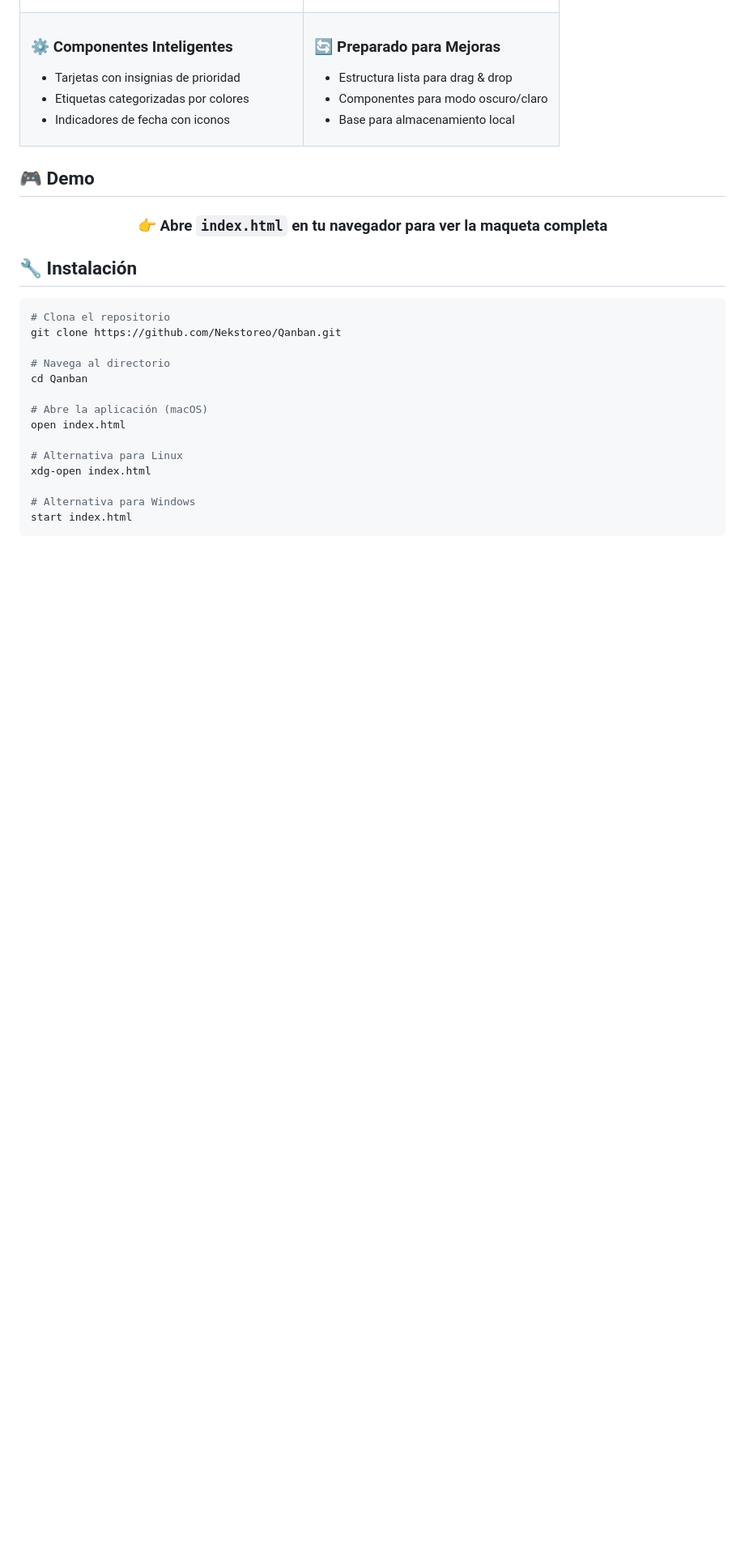
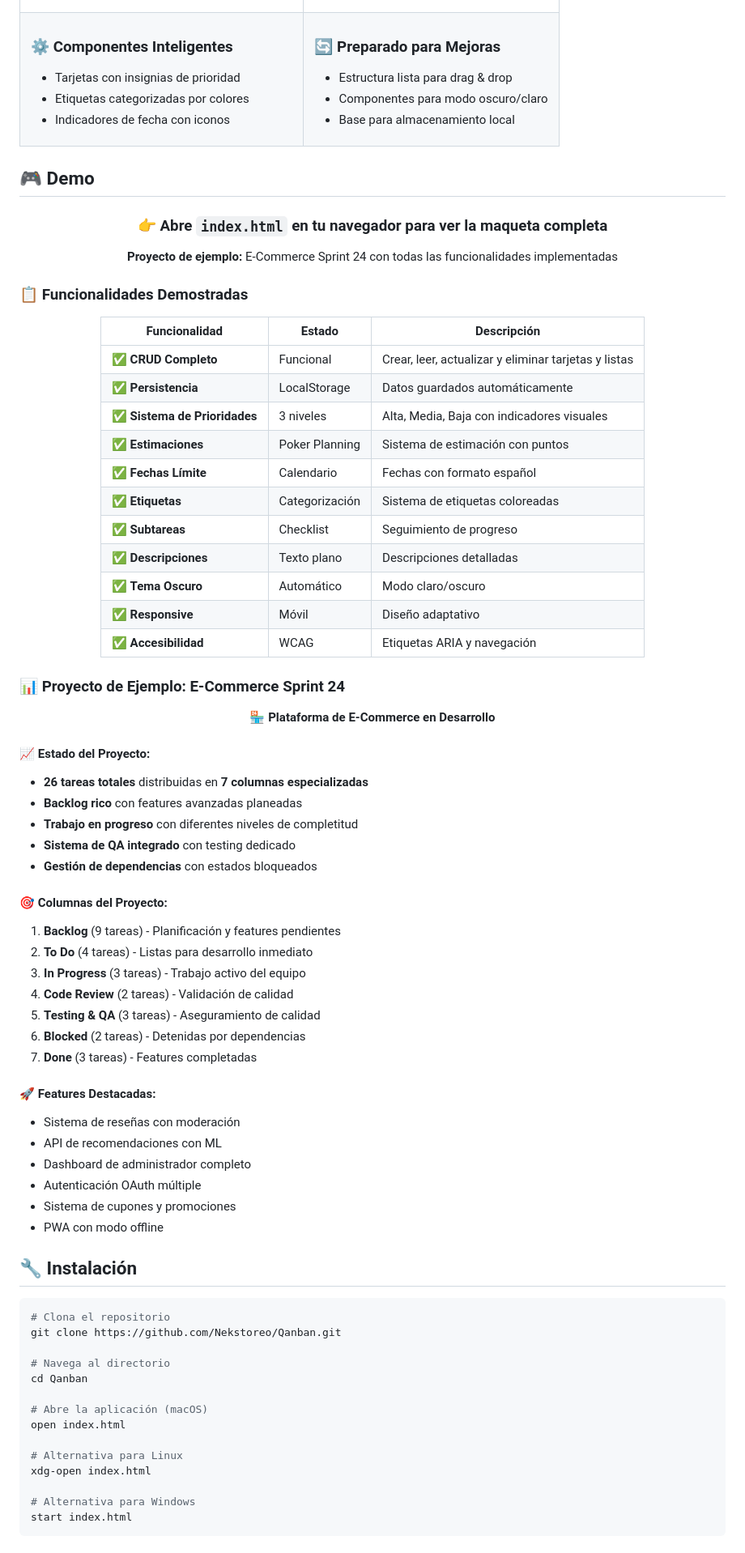
Before and after one commit to Nekstoreo/Qanban, a Markdown page: README.md, the part around one of its changes. Shown at 81% size. GitHub-like rendering; blank space fills up the shorter version.

Commit message:
feat: agregar secciones de funcionalidades demostradas y estado del proyecto en el README.md

```diff
--- a/README.md
+++ b/README.md
@@ -102,7 +107,61 @@ Qanban/
 
 ### 👉 Abre `index.html` en tu navegador para ver la maqueta completa
 
+**Proyecto de ejemplo:** E-Commerce Sprint 24 con todas las funcionalidades implementadas
+
 </div>
+
+### 📋 Funcionalidades Demostradas
+
+<div align="center">
+
+| Funcionalidad | Estado | Descripción |
+|---------------|--------|-------------|
+| ✅ **CRUD Completo** | Funcional | Crear, leer, actualizar y eliminar tarjetas y listas |
+| ✅ **Persistencia** | LocalStorage | Datos guardados automáticamente |
+| ✅ **Sistema de Prioridades** | 3 niveles | Alta, Media, Baja con indicadores visuales |
+| ✅ **Estimaciones** | Poker Planning | Sistema de estimación con puntos |
+| ✅ **Fechas Límite** | Calendario | Fechas con formato español |
+| ✅ **Etiquetas** | Categorización | Sistema de etiquetas coloreadas |
+| ✅ **Subtareas** | Checklist | Seguimiento de progreso |
+| ✅ **Descripciones** | Texto plano | Descripciones detalladas |
+| ✅ **Tema Oscuro** | Automático | Modo claro/oscuro |
+| ✅ **Responsive** | Móvil | Diseño adaptativo |
+| ✅ **Accesibilidad** | WCAG | Etiquetas ARIA y navegación |
+
+</div>
+
+### 📊 Proyecto de Ejemplo: E-Commerce Sprint 24
+
+<div align="center">
+
+**🏪 Plataforma de E-Commerce en Desarrollo**
+
+</div>
+
+#### 📈 **Estado del Proyecto:**
+- **26 tareas totales** distribuidas en **7 columnas especializadas**
+- **Backlog rico** con features avanzadas planeadas
+- **Trabajo en progreso** con diferentes niveles de completitud
+- **Sistema de QA integrado** con testing dedicado
+- **Gestión de dependencias** con estados bloqueados
+
+#### 🎯 **Columnas del Proyecto:**
+1. **Backlog** (9 tareas) - Planificación y features pendientes
+2. **To Do** (4 tareas) - Listas para desarrollo inmediato
+3. **In Progress** (3 tareas) - Trabajo activo del equipo
+4. **Code Review** (2 tareas) - Validación de calidad
+5. **Testing & QA** (3 tareas) - Aseguramiento de calidad
+6. **Blocked** (2 tareas) - Detenidas por dependencias
+7. **Done** (3 tareas) - Features completadas
+
+#### 🚀 **Features Destacadas:**
+- Sistema de reseñas con moderación
+- API de recomendaciones con ML
+- Dashboard de administrador completo
+- Autenticación OAuth múltiple
+- Sistema de cupones y promociones
+- PWA con modo offline
 
 ## 🔧 Instalación
 
```
Also changed, not shown: other parts of README.md (+5 -0 lines).
